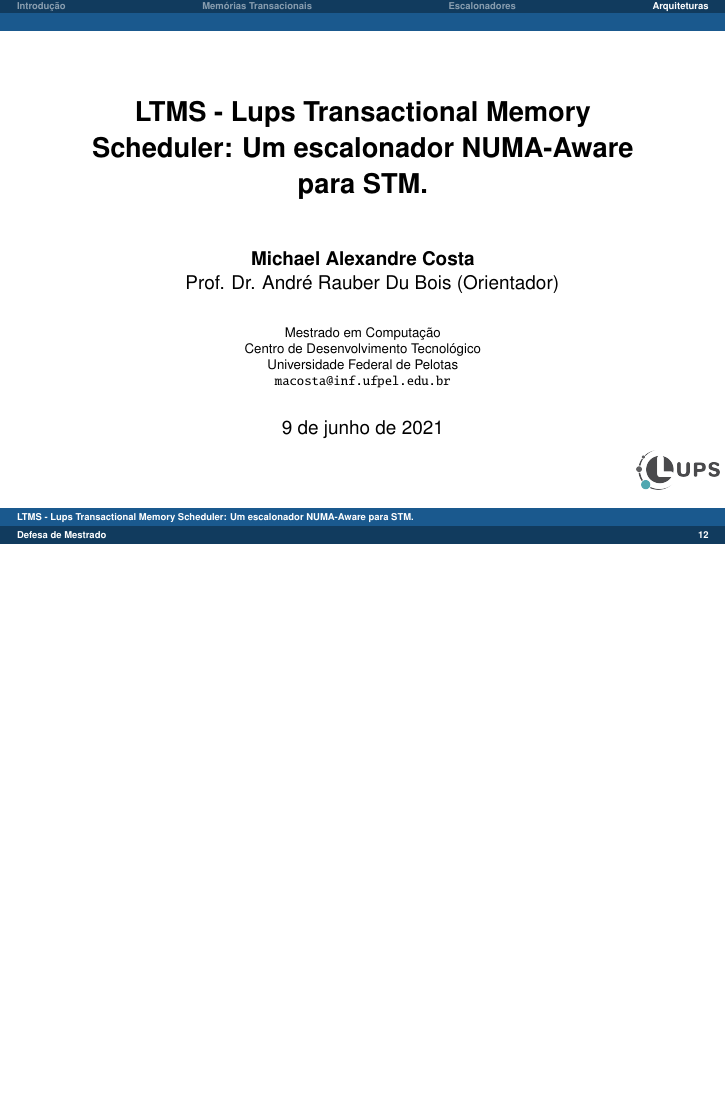
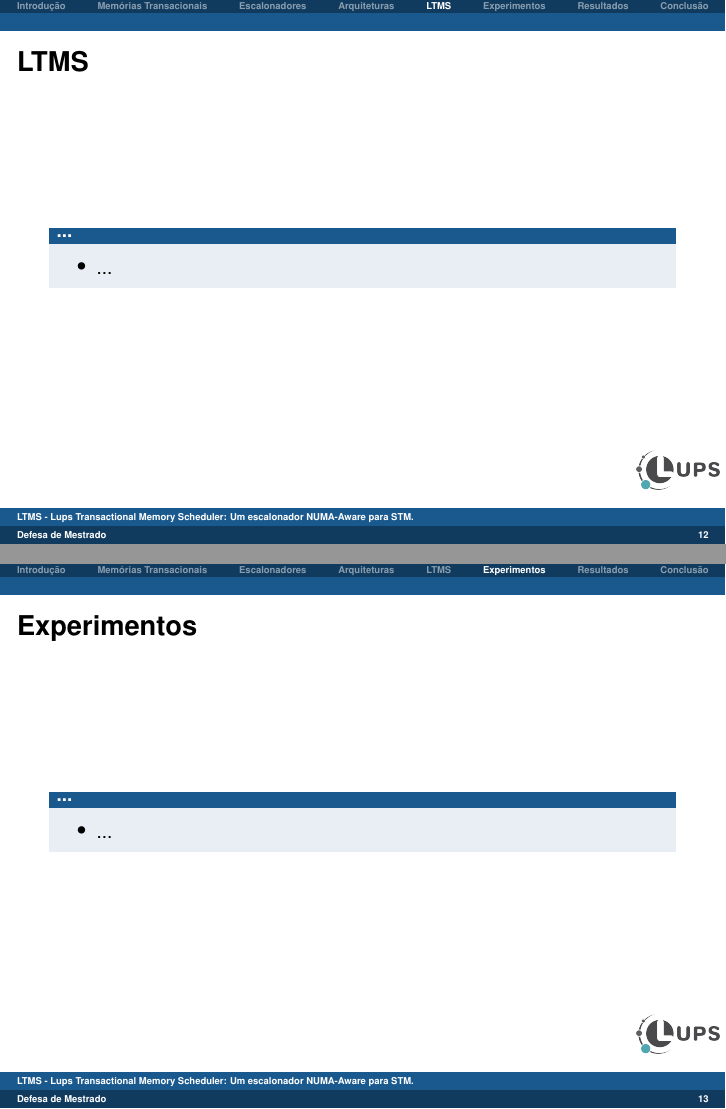
Before and after one commit to MichaelACosta/dissertation_presentation, LaTeX slides (dissertation.tex): page 12 of 12 before the commit and pages 12 and 13 of 16 after it, the two joined at a grey line, the shorter picture padded with empty space. Compiled offline with pdfLaTeX.

Commit message:
adds work struct
Signed-off-by: Michael Costa <michael.costa@nave.rs>

```diff
--- a/dissertation.tex
+++ b/dissertation.tex
@@ -386,3 +386,23 @@ MCATS & Modelo Analítico \\
 \end{block}
 \end{frame}
 
+\section{LTMS}
+\begin{frame} \frametitle{LTMS}
+    \begin{block}{...}
+        \begin{itemize}
+        	\item ...
+        \end{itemize}
+    \end{block}
+\end{frame}
+
+\section{Experimentos}
+\begin{frame} \frametitle{Experimentos}
+    \begin{block}{...}
+        \begin{itemize}
+        	\item ...
+        \end{itemize}
+    \end{block}
+\end{frame}
+
+\section{Resultados}
+\begin{frame} \frametitle{Resultados}
@@ -388,0 +416,2 @@ MCATS & Modelo Analítico \\
+\section{Conclusão}
+\begin{frame} \frametitle{Conclusão}
```
Also changed, not shown: dissertation.pdf, dissertation.tex (14 more changed lines), 5 other files.
